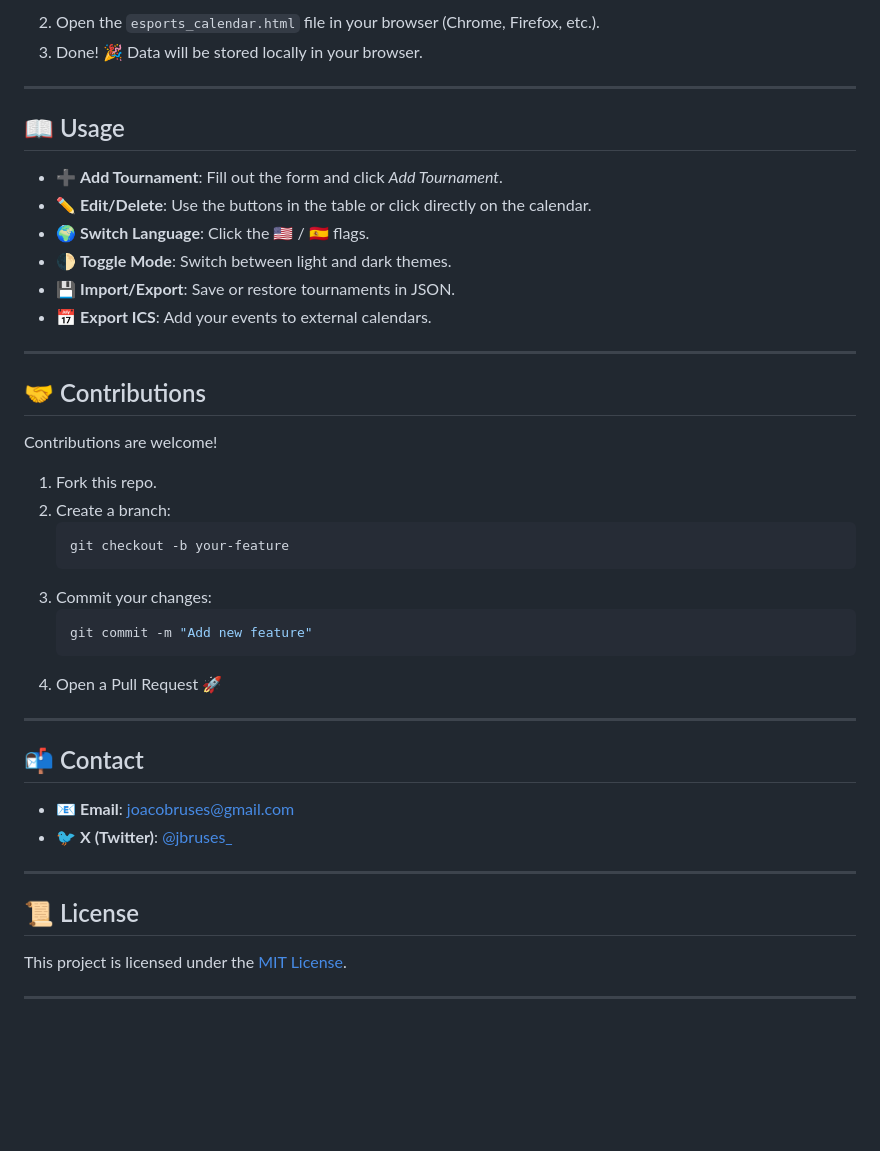
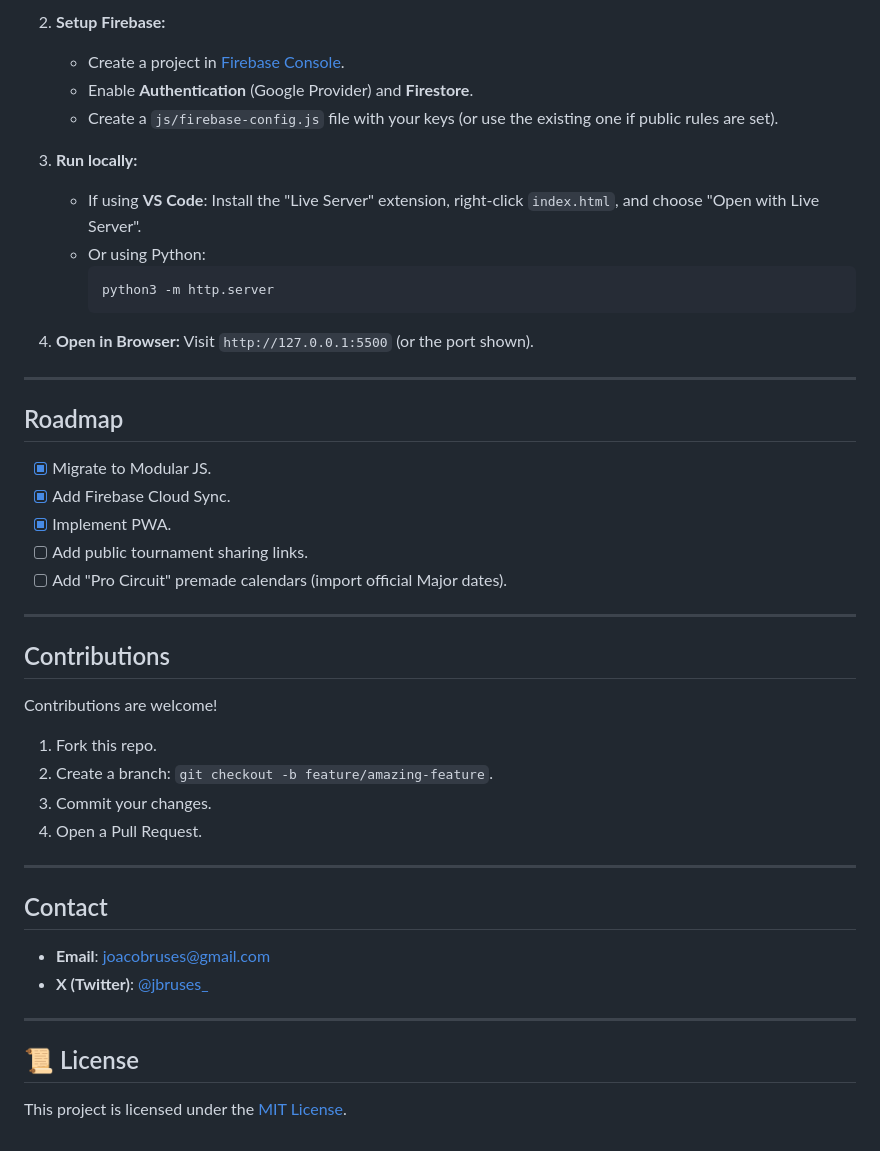
Before and after one commit to jbruses/Tournaments-Calendar-CS2, a Markdown page: README.md, the part around one of its changes. Rendered like a GitHub page; blank space fills up the shorter version.

````diff
--- a/README.md
+++ b/README.md
@@ -48,45 +62,49 @@ Some highlights:
    ```
-2. Open the `esports_calendar.html` file in your browser (Chrome, Firefox, etc.).
-3. Done! 🎉 Data will be stored locally in your browser.
+
+2. **Setup Firebase:**
+   - Create a project in [Firebase Console](https://console.firebase.google.com/).
+   - Enable **Authentication** (Google Provider) and **Firestore**.
+   - Create a `js/firebase-config.js` file with your keys (or use the existing one if public rules are set).
+
+3. **Run locally:**
+   - If using **VS Code**: Install the "Live Server" extension, right-click `index.html`, and choose "Open with Live Server".
+   - Or using Python:
+     ```bash
+     python3 -m http.server
+     ```
+
+4. **Open in Browser:**
+   Visit `http://127.0.0.1:5500` (or the port shown).
 
 ---
 
-## 📖 Usage
+## Roadmap
 
-- ➕ **Add Tournament**: Fill out the form and click *Add Tournament*.
-- ✏️ **Edit/Delete**: Use the buttons in the table or click directly on the calendar.
-- 🌍 **Switch Language**: Click the 🇺🇸 / 🇪🇸 flags.
-- 🌓 **Toggle Mode**: Switch between light and dark themes.
-- 💾 **Import/Export**: Save or restore tournaments in JSON.
-- 📅 **Export ICS**: Add your events to external calendars.
+- [x] Migrate to Modular JS.
+- [x] Add Firebase Cloud Sync.
+- [x] Implement PWA.
+- [ ] Add public tournament sharing links.
+- [ ] Add "Pro Circuit" premade calendars (import official Major dates).
 
 ---
 
-## 🤝 Contributions
+## Contributions
 
 Contributions are welcome!
 1. Fork this repo.
-2. Create a branch:
-   ```bash
-   git checkout -b your-feature
-   ```
-3. Commit your changes:
-   ```bash
-   git commit -m "Add new feature"
-   ```
-4. Open a Pull Request 🚀
+2. Create a branch: `git checkout -b feature/amazing-feature`.
+3. Commit your changes.
+4. Open a Pull Request.
 
 ---
 
-## 📬 Contact
+## Contact
 
-- 📧 **Email**: [joacobruses@gmail.com](mailto:joacobruses@gmail.com)
-- 🐦 **X (Twitter)**: [@jbruses_](https://x.com/jbruses_)
+- **Email**: [joacobruses@gmail.com](mailto:joacobruses@gmail.com)
+- **X (Twitter)**: [@jbruses_](https://x.com/jbruses_)
 
 ---
 
 ## 📜 License
 
 This project is licensed under the [MIT License](LICENSE).
-
----
````
Also changed, not shown: other parts of README.md (+43 -29 lines).
